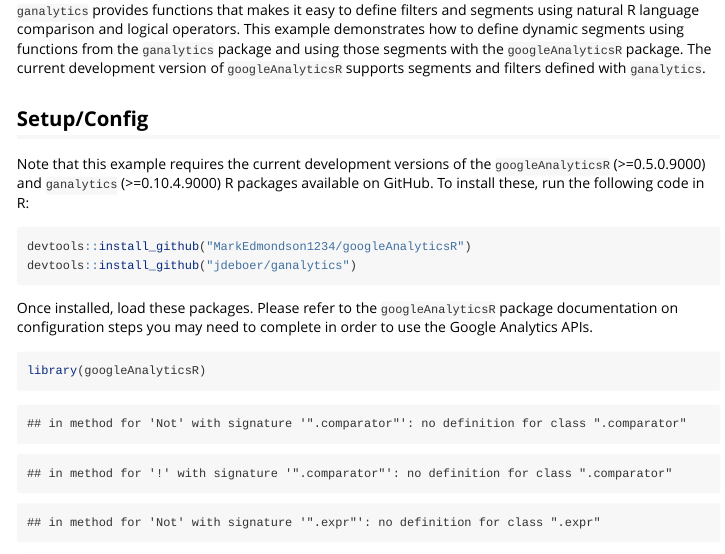
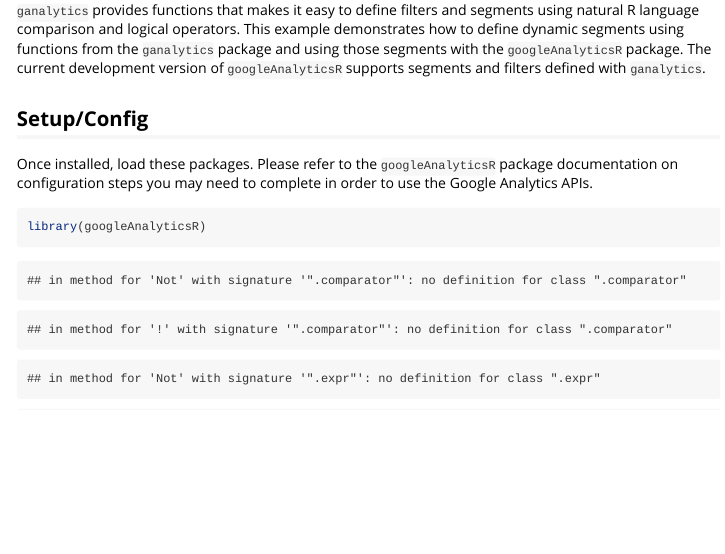
Before and after one commit to jdeboer/ganalytics, an R Markdown document (vignettes/googleAnalyticsR-dynamic-segments.Rmd): the page in a window 1100 px wide, from 160 px down. Rendered offline with R 4.5, knitr and Pandoc, with nearby package versions; some code elsewhere in the file could not run offline.

Commit message:
dev version of googleAnalyticsR was released to CRAN

````diff
--- a/vignettes/googleAnalyticsR-dynamic-segments.Rmd
+++ b/vignettes/googleAnalyticsR-dynamic-segments.Rmd
@@ -25,12 +25,6 @@
 `ganalytics` provides functions that makes it easy to define filters and segments using natural R language comparison and logical operators. This example demonstrates how to define dynamic segments using functions from the `ganalytics` package and using those segments with the `googleAnalyticsR` package. The current development version of `googleAnalyticsR` supports segments and filters defined with `ganalytics`.
 
 ## Setup/Config
-
-Note that this example requires the current development versions of the `googleAnalyticsR` (>=0.5.0.9000) and `ganalytics` (>=0.10.4.9000) R packages available on GitHub. To install these, run the following code in R:
-```{r install, eval=FALSE}
-devtools::install_github("MarkEdmondson1234/googleAnalyticsR")
-devtools::install_github("jdeboer/ganalytics")
-```
 
 Once installed, load these packages. Please refer to the `googleAnalyticsR` package documentation on configuration steps you may need to complete in order to use the Google Analytics APIs.
 
````
Also changed, not shown: vignettes/googleAnalyticsR-table-filters.Rmd (+0 -6 lines).
